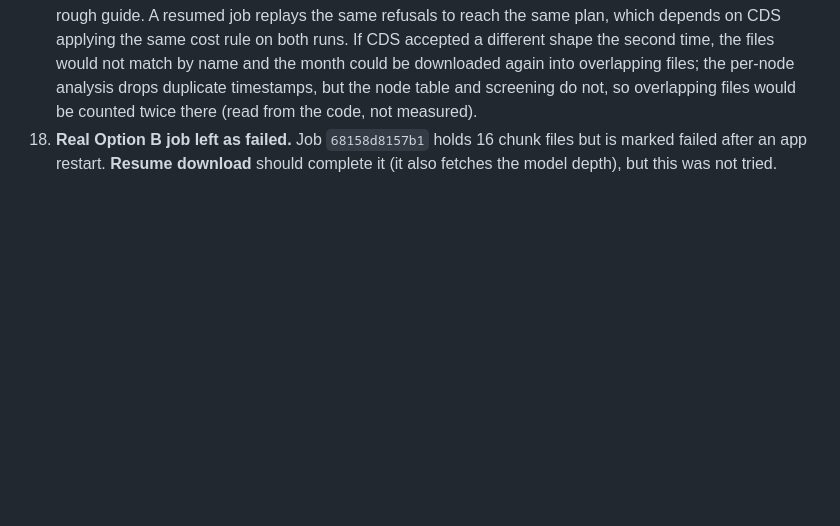
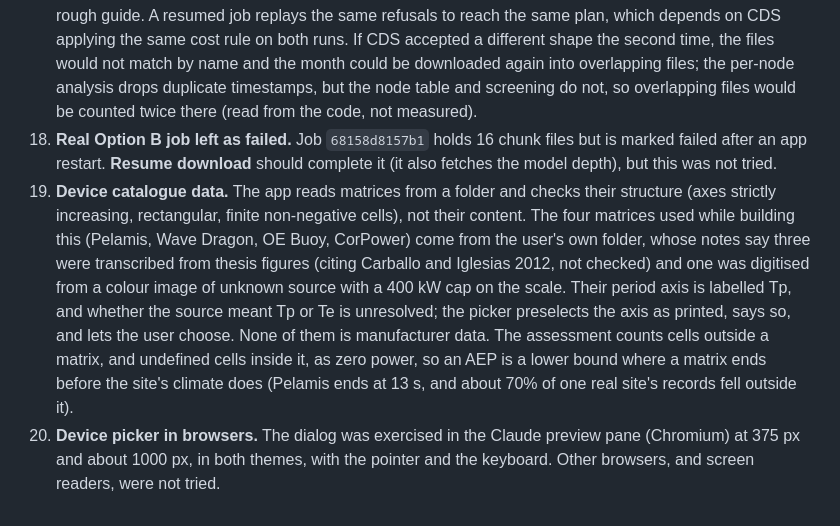
Before and after one commit to EinggrauMFW/ERA5-Site-Explorer, a Markdown page: docs/verification.md, the part around the change. GitHub-like rendering; blank space fills up the shorter version.

```diff
--- a/docs/verification.md
+++ b/docs/verification.md
@@ -43,3 +43,5 @@ else is in the Unresolved list; none of it is assumed in the code.
 16. **Browser behaviour of the tool tabs** was exercised in the Claude preview pane only (Chromium-based); other browsers were not tried.
 17. **Progress, ETA, resume and probe against real CDS.** These were tested with a fake CDS client that refuses oversized requests; none has been run against the real service. The ETA is the median of the requests downloaded so far, and real queue times varied from about 3 to 8 minutes per request, so it is a rough guide. A resumed job replays the same refusals to reach the same plan, which depends on CDS applying the same cost rule on both runs. If CDS accepted a different shape the second time, the files would not match by name and the month could be downloaded again into overlapping files; the per-node analysis drops duplicate timestamps, but the node table and screening do not, so overlapping files would be counted twice there (read from the code, not measured).
 18. **Real Option B job left as failed.** Job `68158d8157b1` holds 16 chunk files but is marked failed after an app restart. **Resume download** should complete it (it also fetches the model depth), but this was not tried.
+19. **Device catalogue data.** The app reads matrices from a folder and checks their structure (axes strictly increasing, rectangular, finite non-negative cells), not their content. The four matrices used while building this (Pelamis, Wave Dragon, OE Buoy, CorPower) come from the user's own folder, whose notes say three were transcribed from thesis figures (citing Carballo and Iglesias 2012, not checked) and one was digitised from a colour image of unknown source with a 400 kW cap on the scale. Their period axis is labelled Tp, and whether the source meant Tp or Te is unresolved; the picker preselects the axis as printed, says so, and lets the user choose. None of them is manufacturer data. The assessment counts cells outside a matrix, and undefined cells inside it, as zero power, so an AEP is a lower bound where a matrix ends before the site's climate does (Pelamis ends at 13 s, and about 70% of one real site's records fell outside it).
+20. **Device picker in browsers.** The dialog was exercised in the Claude preview pane (Chromium) at 375 px and about 1000 px, in both themes, with the pointer and the keyboard. Other browsers, and screen readers, were not tried.
```
Also changed, not shown: README.md (+27 -2 lines).
